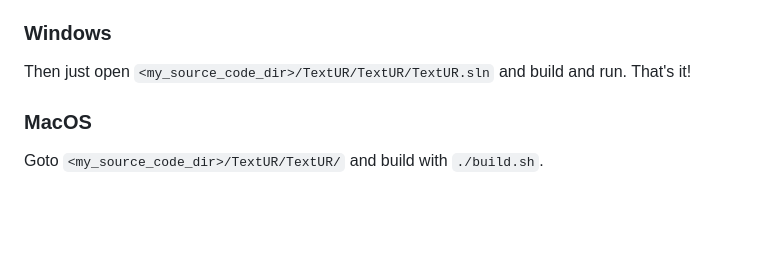
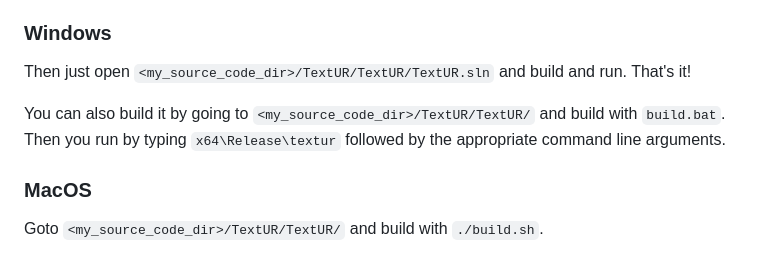
Before and after one commit to razterizer/TextUR, a Markdown page: README.md, the part around the change. GitHub-like rendering; blank space fills up the shorter version.

Commit message:
README.md: * Adding info about alternative way of building on/for windows.

```diff
--- a/README.md
+++ b/README.md
@@ -157,6 +157,9 @@ These repos are not guaranteed to all the time work with the latest version of `
 
 Then just open `<my_source_code_dir>/TextUR/TextUR/TextUR.sln` and build and run. That's it!
 
+You can also build it by going to `<my_source_code_dir>/TextUR/TextUR/` and build with `build.bat`.
+Then you run by typing `x64\Release\textur` followed by the appropriate command line arguments.
+
 ### MacOS
 
 Goto `<my_source_code_dir>/TextUR/TextUR/` and build with `./build.sh`.
```
